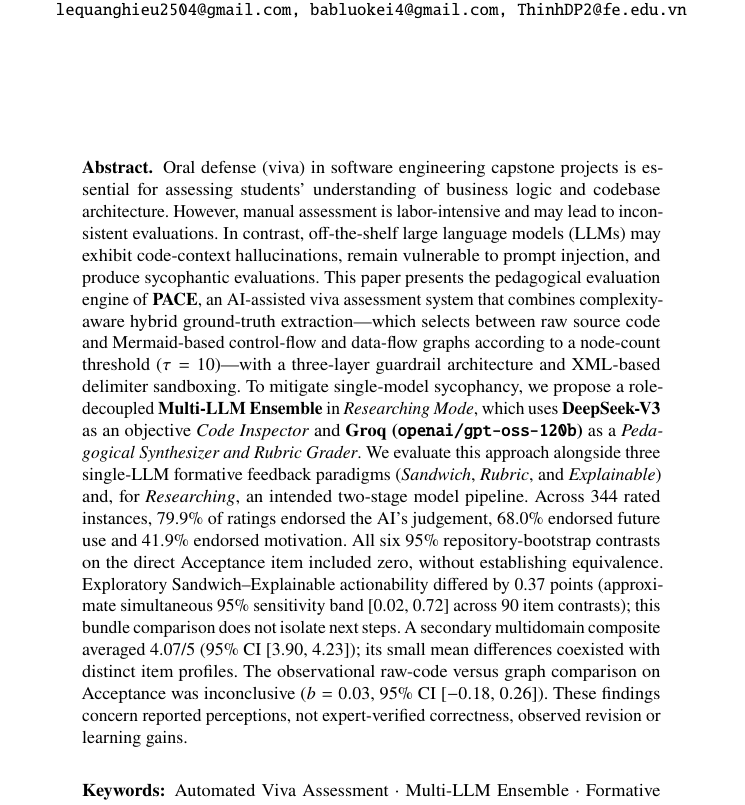
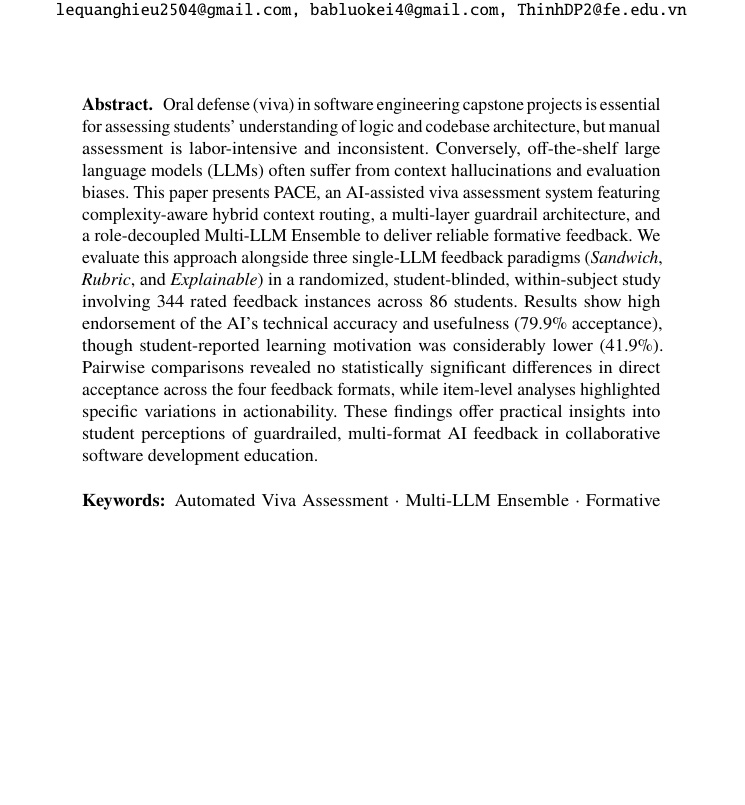
Before and after one commit to HuongDS/paper02, a LaTeX paper (main.tex): part of page 1 of 15, cut so that both start at the same text, the shorter picture padded with empty space. Compiled offline with pdfLaTeX.

Commit message:
update abstract

```diff
--- a/main.tex
+++ b/main.tex
@@ -98,7 +98,7 @@
 % Abstract & Keywords
 % =========================================================================
 \begin{abstract}
-Oral defense (viva) in software engineering capstone projects is essential for assessing students' understanding of business logic and codebase architecture. However, manual assessment is labor-intensive and may lead to inconsistent evaluations. In contrast, off-the-shelf large language models (LLMs) may exhibit code-context hallucinations, remain vulnerable to prompt injection, and produce sycophantic evaluations. This paper presents the pedagogical evaluation engine of \textbf{PACE}, an AI-assisted viva assessment system that combines complexity-aware hybrid ground-truth extraction---which selects between raw source code and Mermaid-based control-flow and data-flow graphs according to a node-count threshold ($\tau = 10$)---with a three-layer guardrail architecture and XML-based delimiter sandboxing. To mitigate single-model sycophancy, we propose a role-decoupled \textbf{Multi-LLM Ensemble} in \textit{Researching Mode}, which uses \textbf{DeepSeek-V3} as an objective \textit{Code Inspector} and \textbf{Groq (\texttt{openai/gpt-oss-120b})} as a \textit{Pedagogical Synthesizer and Rubric Grader}. We evaluate this approach alongside three single-LLM formative feedback paradigms (\textit{Sandwich}, \textit{Rubric}, and \textit{Explainable}) and, for \textit{Researching}, an intended two-stage model pipeline. Across 344 rated instances, 79.9\% of ratings endorsed the AI's judgement, 68.0\% endorsed future use and 41.9\% endorsed motivation. All six 95\% repository-bootstrap contrasts on the direct Acceptance item included zero, without establishing equivalence. Exploratory Sandwich--Explainable actionability differed by 0.37 points (approximate simultaneous 95\% sensitivity band [0.02, 0.72] across 90 item contrasts); this bundle comparison does not isolate next steps. A secondary multidomain composite averaged 4.07/5 (95\% CI [3.90, 4.23]); its small mean differences coexisted with distinct item profiles. The observational raw-code versus graph comparison on Acceptance was inconclusive ($b = 0.03$, 95\% CI [$-0.18$, 0.26]). These findings concern reported perceptions, not expert-verified correctness, observed revision or learning gains.
+Oral defense (viva) in software engineering capstone projects is essential for assessing students' understanding of logic and codebase architecture, but manual assessment is labor-intensive and inconsistent. Conversely, off-the-shelf large language models (LLMs) often suffer from context hallucinations and evaluation biases. This paper presents PACE, an AI-assisted viva assessment system featuring complexity-aware hybrid context routing, a multi-layer guardrail architecture, and a role-decoupled Multi-LLM Ensemble to deliver reliable formative feedback. We evaluate this approach alongside three single-LLM feedback paradigms (\textit{Sandwich}, \textit{Rubric}, and \textit{Explainable}) in a randomized, student-blinded, within-subject study involving 344 rated feedback instances across 86 students. Results show high endorsement of the AI's technical accuracy and usefulness (79.9\% acceptance), though student-reported learning motivation was considerably lower (41.9\%). Pairwise comparisons revealed no statistically significant differences in direct acceptance across the four feedback formats, while item-level analyses highlighted specific variations in actionability. These findings offer practical insights into student perceptions of guardrailed, multi-format AI feedback in collaborative software development education.
 
 \keywords{Automated Viva Assessment \and Multi-LLM Ensemble \and Formative Feedback \and Pedagogical AI Guardrails \and Software Engineering Education.}
 \end{abstract}
```
Also changed, not shown: main.pdf, 3 other files.
